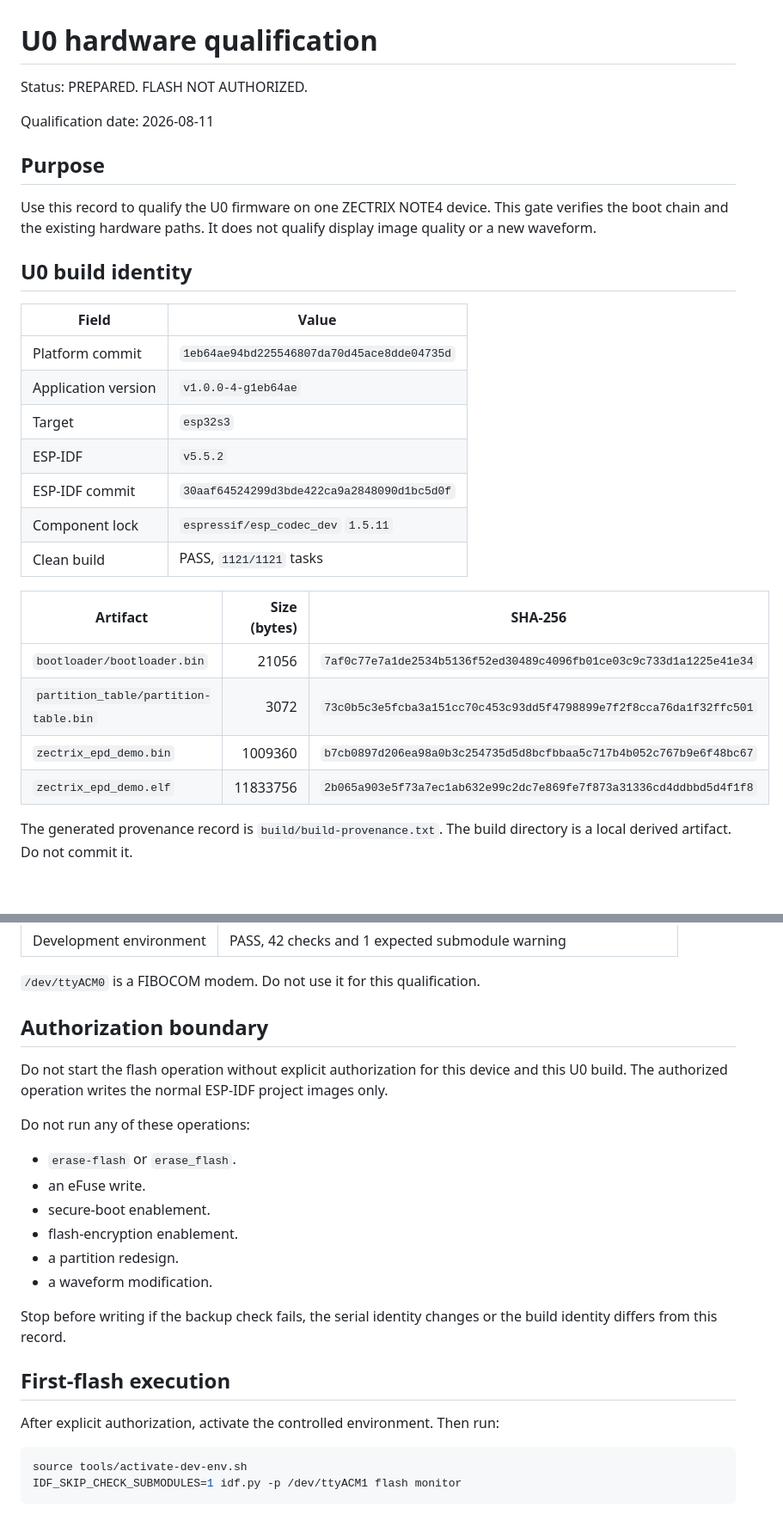
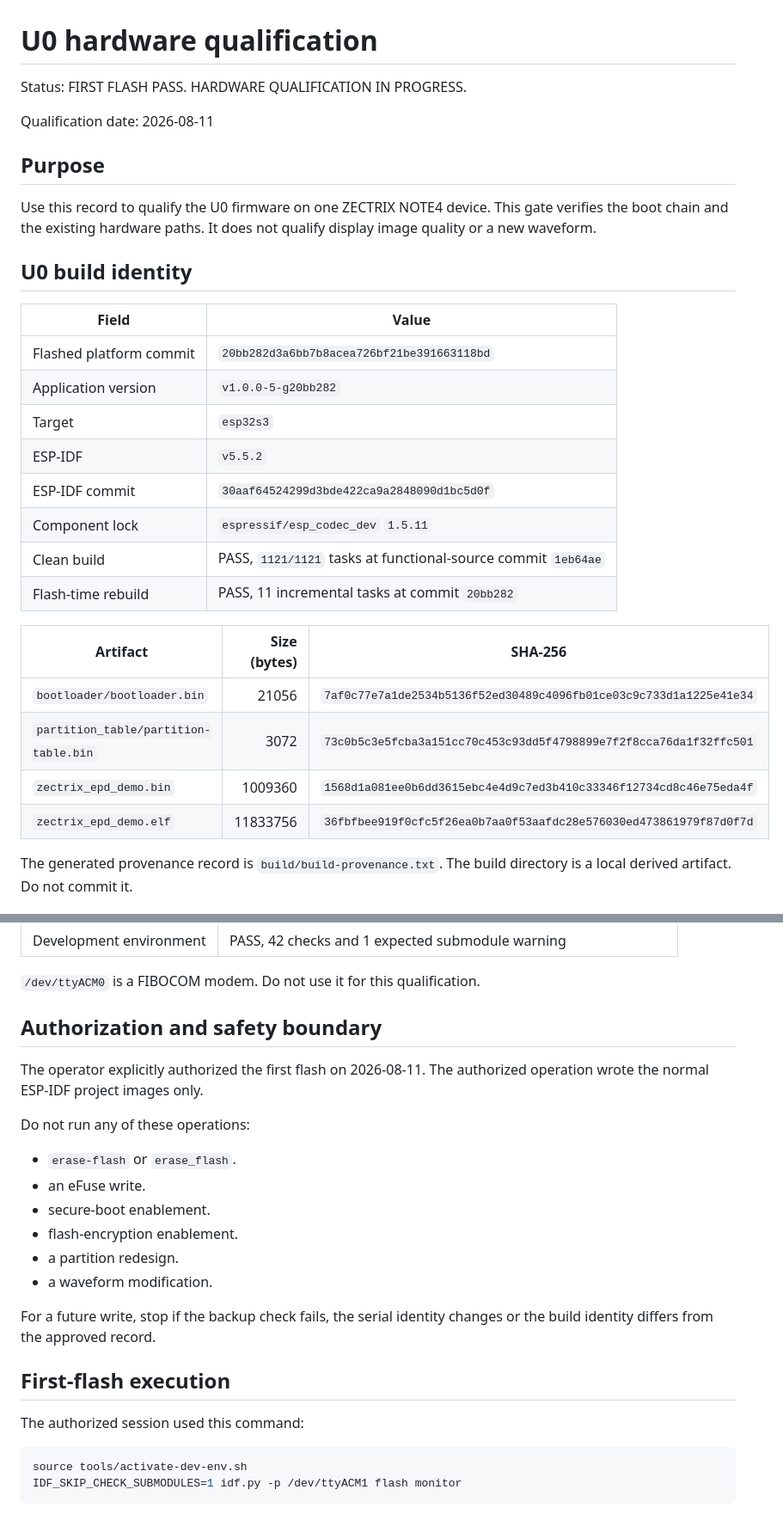
Before and after one commit to Tinnci/zectrix-note4-platform, a Markdown page: docs/qualification/U0-HARDWARE-QUALIFICATION.md, 2 parts joined by grey strips. Shown at 86% size. Rendered like a GitHub page; blank space fills up the shorter version.

````diff
--- a/docs/qualification/U0-HARDWARE-QUALIFICATION.md
+++ b/docs/qualification/U0-HARDWARE-QUALIFICATION.md
@@ -1,6 +1,6 @@
 # U0 hardware qualification
 
-Status: PREPARED. FLASH NOT AUTHORIZED.
+Status: FIRST FLASH PASS. HARDWARE QUALIFICATION IN PROGRESS.
 
 Qualification date: 2026-08-11
 
@@ -14,20 +14,21 @@ qualify display image quality or a new waveform.
 
 | Field | Value |
 | --- | --- |
-| Platform commit | `1eb64ae94bd225546807da70d45ace8dde04735d` |
-| Application version | `v1.0.0-4-g1eb64ae` |
+| Flashed platform commit | `20bb282d3a6bb7b8acea726bf21be391663118bd` |
+| Application version | `v1.0.0-5-g20bb282` |
 | Target | `esp32s3` |
 | ESP-IDF | `v5.5.2` |
 | ESP-IDF commit | `30aaf64524299d3bde422ca9a2848090d1bc5d0f` |
 | Component lock | `espressif/esp_codec_dev` `1.5.11` |
-| Clean build | PASS, `1121/1121` tasks |
+| Clean build | PASS, `1121/1121` tasks at functional-source commit `1eb64ae` |
+| Flash-time rebuild | PASS, 11 incremental tasks at commit `20bb282` |
 
 | Artifact | Size (bytes) | SHA-256 |
 | --- | ---: | --- |
 | `bootloader/bootloader.bin` | 21056 | `7af0c77e7a1de2534b5136f52ed30489c4096fb01ce03c9c733d1a1225e41e34` |
 | `partition_table/partition-table.bin` | 3072 | `73c0b5c3e5fcba3a151cc70c453c93dd5f4798899e7f2f8cca76da1f32ffc501` |
-| `zectrix_epd_demo.bin` | 1009360 | `b7cb0897d206ea98a0b3c254735d5d8bcfbbaa5c717b4b052c767b9e6f48bc67` |
-| `zectrix_epd_demo.elf` | 11833756 | `2b065a903e5f73a7ec1ab632e99c2dc7e869fe7f873a31336cd4ddbbd5d4f1f8` |
+| `zectrix_epd_demo.bin` | 1009360 | `1568d1a081ee0b6dd3615ebc4e4d9c7ed3b410c33346f12734cd8c46e75eda4f` |
+| `zectrix_epd_demo.elf` | 11833756 | `36fbfbee919f0cfc5f26ea0b7aa0f53aafdc28e576030ed473861979f87d0f7d` |
 
 The generated provenance record is `build/build-provenance.txt`. The build
 directory is a local derived artifact. Do not commit it.
@@ -48,11 +49,10 @@ directory is a local derived artifact. Do not commit it.
 
 `/dev/ttyACM0` is a FIBOCOM modem. Do not use it for this qualification.
 
-## Authorization boundary
+## Authorization and safety boundary
 
-Do not start the flash operation without explicit authorization for this
-device and this U0 build. The authorized operation writes the normal ESP-IDF
-project images only.
+The operator explicitly authorized the first flash on 2026-08-11. The
+authorized operation wrote the normal ESP-IDF project images only.
 
 Do not run any of these operations:
 
@@ -63,12 +63,12 @@ Do not run any of these operations:
 - a partition redesign.
 - a waveform modification.
 
-Stop before writing if the backup check fails, the serial identity changes or
-the build identity differs from this record.
+For a future write, stop if the backup check fails, the serial identity changes
+or the build identity differs from the approved record.
 
 ## First-flash execution
 
-After explicit authorization, activate the controlled environment. Then run:
+The authorized session used this command:
 
 ```bash
 source tools/activate-dev-env.sh
````
Also changed, not shown: other parts of docs/qualification/U0-HARDWARE-QUALIFICATION.md (+31 -13 lines).
